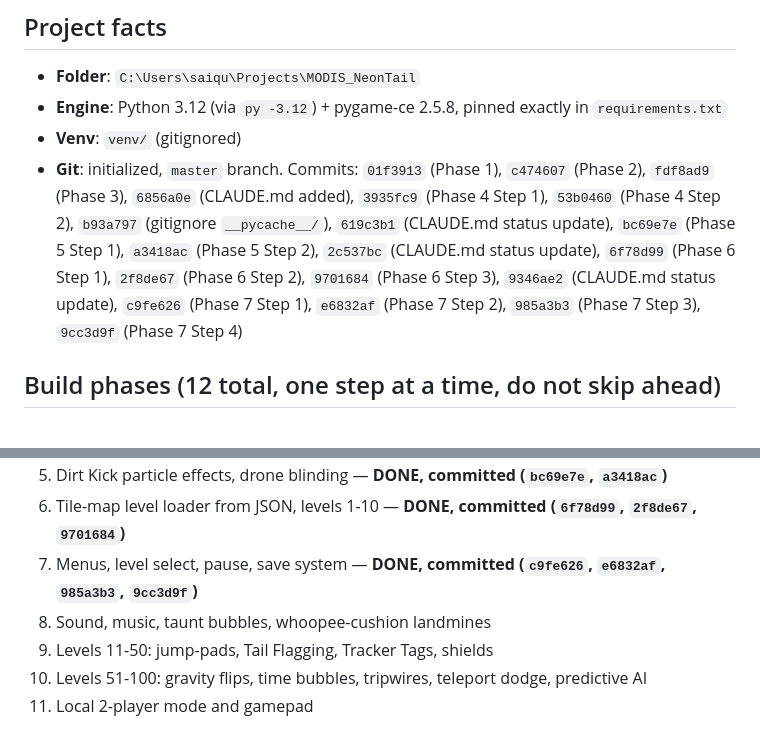
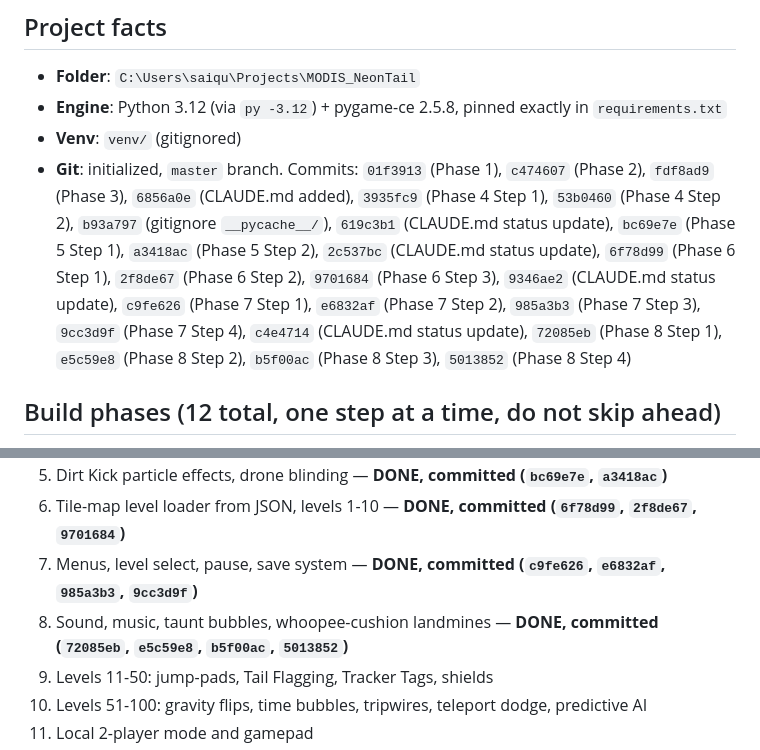
Before and after one commit to saiqulmodi/MODIS_NeonTail, a Markdown page: CLAUDE.md, 2 parts joined by grey strips. Rendered like a GitHub page.

Commit message:
Update CLAUDE.md status log for Phase 8 completion
Co-Authored-By: Claude Sonnet 5 <noreply@anthropic.com>
Claude-Session: https://claude.ai/code/session_018gUr9e9xWiQo7fHxgyjcVw

```diff
--- a/CLAUDE.md
+++ b/CLAUDE.md
@@ -32,7 +32,7 @@ The user's ORIGINAL rules for this project (their own words, condensed) — stil
 - **Folder**: `C:\Users\saiqu\Projects\MODIS_NeonTail`
 - **Engine**: Python 3.12 (via `py -3.12`) + pygame-ce 2.5.8, pinned exactly in `requirements.txt`
 - **Venv**: `venv/` (gitignored)
-- **Git**: initialized, `master` branch. Commits: `01f3913` (Phase 1), `c474607` (Phase 2), `fdf8ad9` (Phase 3), `6856a0e` (CLAUDE.md added), `3935fc9` (Phase 4 Step 1), `53b0460` (Phase 4 Step 2), `b93a797` (gitignore `__pycache__/`), `619c3b1` (CLAUDE.md status update), `bc69e7e` (Phase 5 Step 1), `a3418ac` (Phase 5 Step 2), `2c537bc` (CLAUDE.md status update), `6f78d99` (Phase 6 Step 1), `2f8de67` (Phase 6 Step 2), `9701684` (Phase 6 Step 3), `9346ae2` (CLAUDE.md status update), `c9fe626` (Phase 7 Step 1), `e6832af` (Phase 7 Step 2), `985a3b3` (Phase 7 Step 3), `9cc3d9f` (Phase 7 Step 4)
+- **Git**: initialized, `master` branch. Commits: `01f3913` (Phase 1), `c474607` (Phase 2), `fdf8ad9` (Phase 3), `6856a0e` (CLAUDE.md added), `3935fc9` (Phase 4 Step 1), `53b0460` (Phase 4 Step 2), `b93a797` (gitignore `__pycache__/`), `619c3b1` (CLAUDE.md status update), `bc69e7e` (Phase 5 Step 1), `a3418ac` (Phase 5 Step 2), `2c537bc` (CLAUDE.md status update), `6f78d99` (Phase 6 Step 1), `2f8de67` (Phase 6 Step 2), `9701684` (Phase 6 Step 3), `9346ae2` (CLAUDE.md status update), `c9fe626` (Phase 7 Step 1), `e6832af` (Phase 7 Step 2), `985a3b3` (Phase 7 Step 3), `9cc3d9f` (Phase 7 Step 4), `c4e4714` (CLAUDE.md status update), `72085eb` (Phase 8 Step 1), `e5c59e8` (Phase 8 Step 2), `b5f00ac` (Phase 8 Step 3), `5013852` (Phase 8 Step 4)
 
 ## Build phases (12 total, one step at a time, do not skip ahead)
 
@@ -43,7 +43,7 @@ The user's ORIGINAL rules for this project (their own words, condensed) — stil
 5. Dirt Kick particle effects, drone blinding — **DONE, committed (`bc69e7e`, `a3418ac`)**
 6. Tile-map level loader from JSON, levels 1-10 — **DONE, committed (`6f78d99`, `2f8de67`, `9701684`)**
 7. Menus, level select, pause, save system — **DONE, committed (`c9fe626`, `e6832af`, `985a3b3`, `9cc3d9f`)**
-8. Sound, music, taunt bubbles, whoopee-cushion landmines
+8. Sound, music, taunt bubbles, whoopee-cushion landmines — **DONE, committed (`72085eb`, `e5c59e8`, `b5f00ac`, `5013852`)**
 9. Levels 11-50: jump-pads, Tail Flagging, Tracker Tags, shields
 10. Levels 51-100: gravity flips, time bubbles, tripwires, teleport dodge, predictive AI
 11. Local 2-player mode and gamepad
```
Also changed, not shown: other parts of CLAUDE.md (+1 -0 lines).
